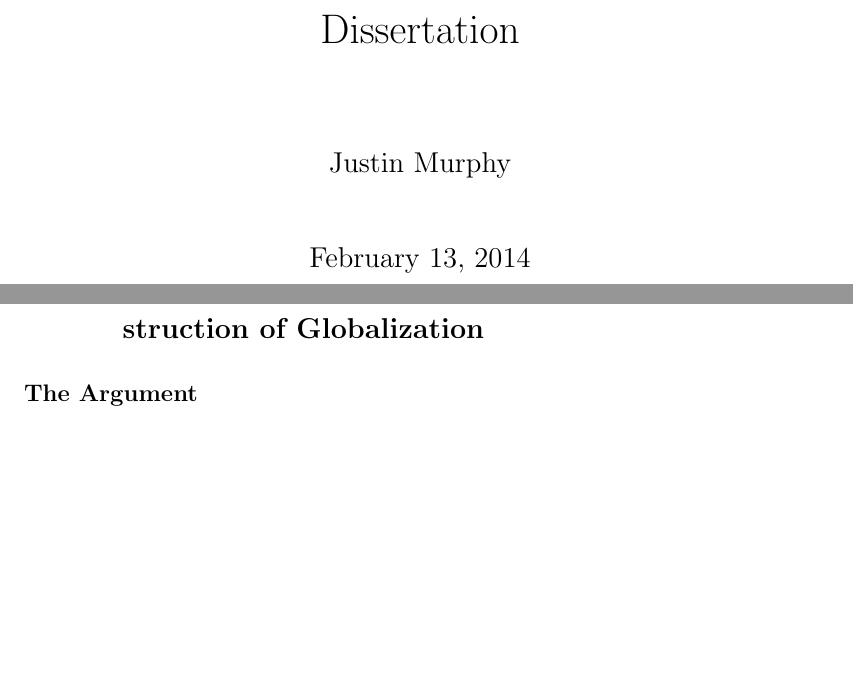
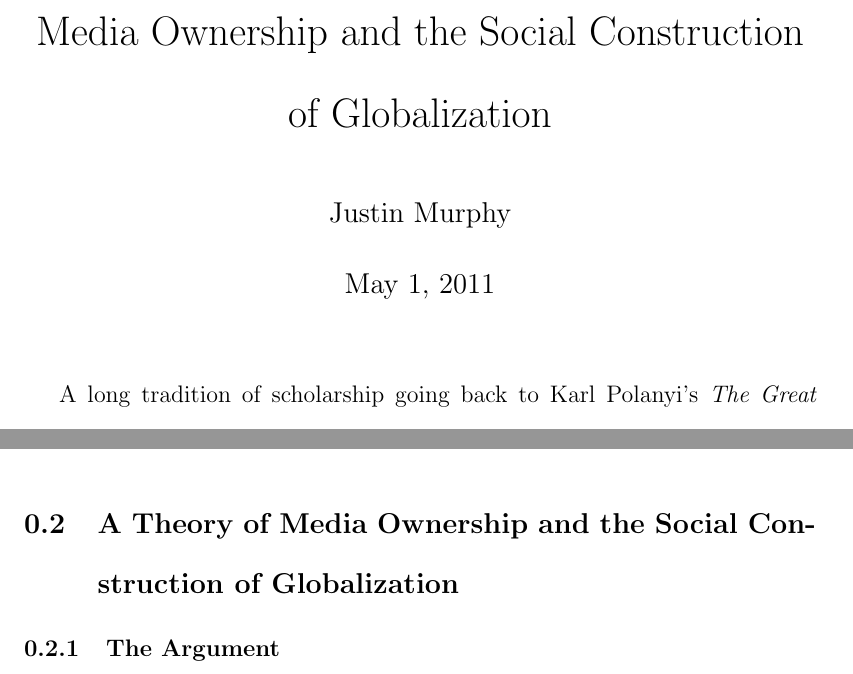
Before and after one commit to jmrphy/social_construction_of_globalization, a LaTeX document (social_construction_of_globalization.tex): two parts of pages 1 and 8 of 42 before the commit and two parts of pages 1 and 7 of 41 after it, joined at a grey line, cut at the place of the change, the shorter picture padded with empty space. Compiled offline with pdfLaTeX.

Commit message:
fixed date and title

```diff
--- a/social_construction_of_globalization.tex
+++ b/social_construction_of_globalization.tex
@@ -1,4 +1,4 @@
-\documentclass[12pt]{report}
+\documentclass[12pt]{article}
 \usepackage{natbib}
 \usepackage{setspace}
     \doublespacing
@@ -8,8 +8,9 @@
 
 \begin{document}
 
-\title{Dissertation}
+\title{Media Ownership and the Social Construction of Globalization}
 \author{Justin Murphy}
+\date{May 1, 2011}
 
 
 \maketitle
```
Also changed, not shown: social_construction_of_globalization.pdf, 5 other files.
